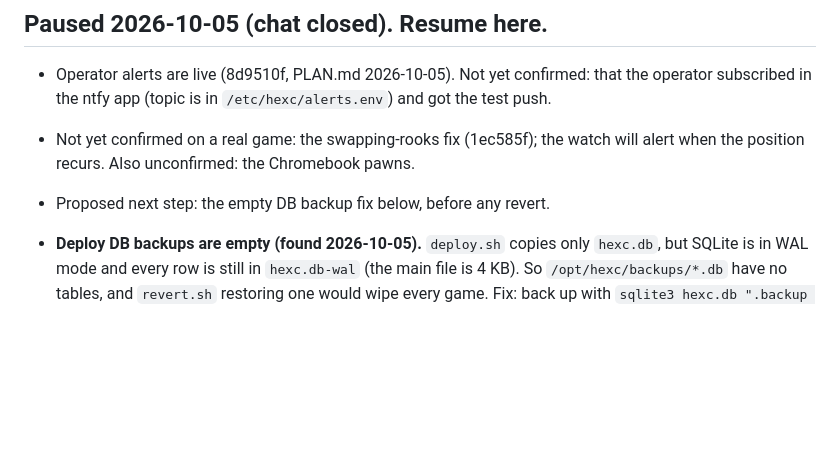
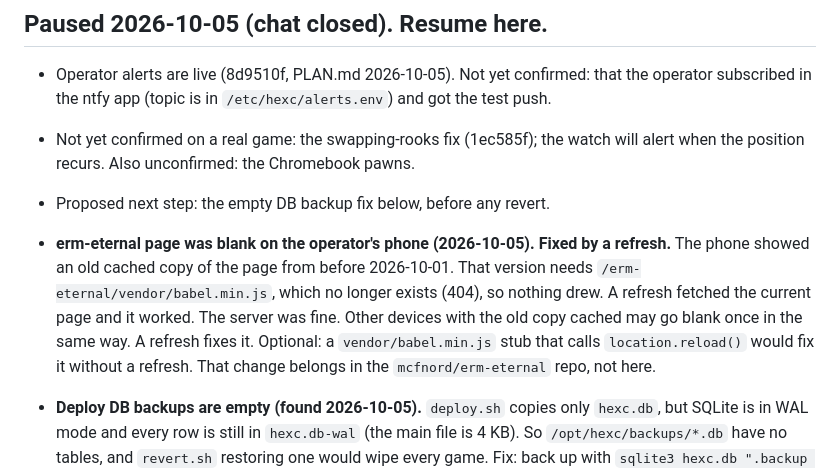
Before and after one commit to mcfnord/hc26, a Markdown page: TODO.md, the part around the change. GitHub-like rendering; blank space fills up the shorter version.

Commit message:
TODO: stow the blank erm-eternal page (stale cached copy, fixed by refresh)
Co-Authored-By: Claude Opus 5.5 <noreply@anthropic.com>
Claude-Session: https://claude.ai/code/session_016N6tt84G3f6A7H5oKtjoG8

```diff
--- a/TODO.md
+++ b/TODO.md
@@ -29,6 +29,15 @@
 - Not yet confirmed on a real game: the swapping-rooks fix (1ec585f); the watch
   will alert when the position recurs. Also unconfirmed: the Chromebook pawns.
 - Proposed next step: the empty DB backup fix below, before any revert.
+
+- **erm-eternal page was blank on the operator's phone (2026-10-05). Fixed by a refresh.**
+  The phone showed an old cached copy of the page from before 2026-10-01. That
+  version needs `/erm-eternal/vendor/babel.min.js`, which no longer exists (404),
+  so nothing drew. A refresh fetched the current page and it worked. The server
+  was fine. Other devices with the old copy cached may go blank once in the same
+  way. A refresh fixes it. Optional: a `vendor/babel.min.js` stub that calls
+  `location.reload()` would fix it without a refresh. That change belongs in the
+  `mcfnord/erm-eternal` repo, not here.
 
 - **Deploy DB backups are empty (found 2026-10-05).** `deploy.sh` copies only
   `hexc.db`, but SQLite is in WAL mode and every row is still in `hexc.db-wal`
```
